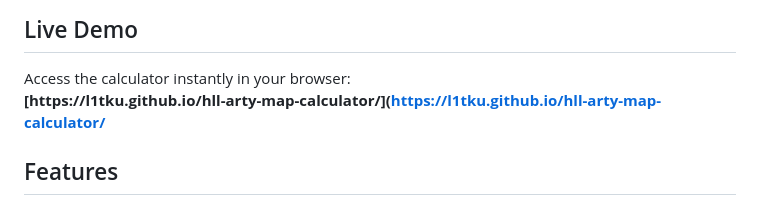
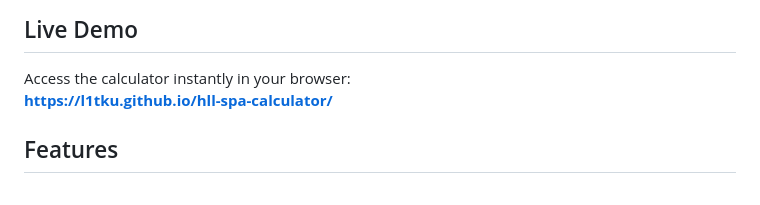
Before and after one commit to l1tku/hll-spa-calculator, a Markdown page: README.md, the part around the change. Rendered like a GitHub page.

Commit message:
Fix live demo link in README.md

```diff
--- a/README.md
+++ b/README.md
@@ -5,7 +5,7 @@ A web-based targeting calculator for Self-Propelled Artillery (SPA) in Hell Let
 
 ## Live Demo
 Access the calculator instantly in your browser:
-**[https://l1tku.github.io/hll-arty-map-calculator/]([https://l1tku.github.io/hll-arty-map-calculator/](https://l1tku.github.io/hll-spa-calculator/)**
+**[https://l1tku.github.io/hll-spa-calculator/](https://l1tku.github.io/hll-spa-calculator/)**
 
 ## Features
 
```
